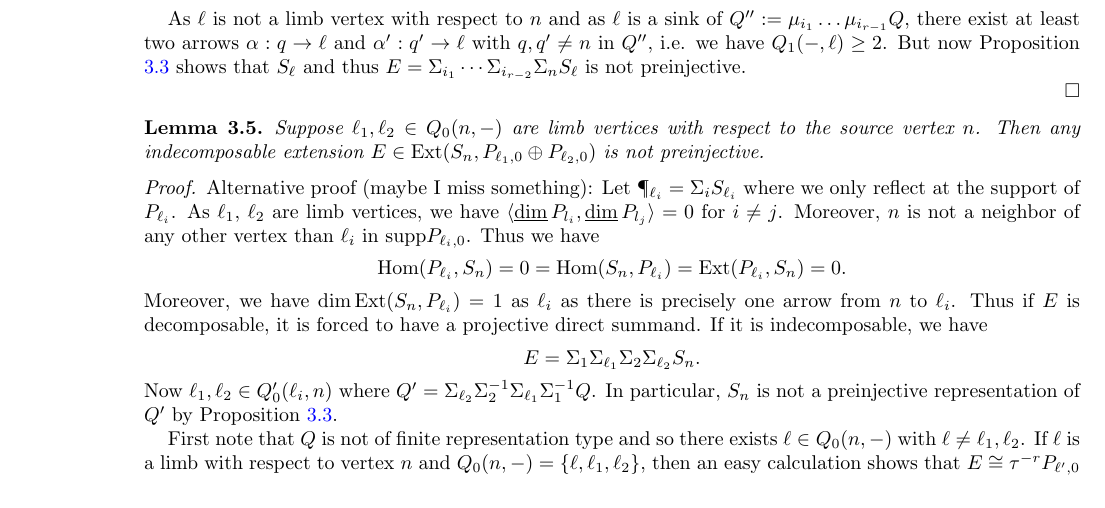
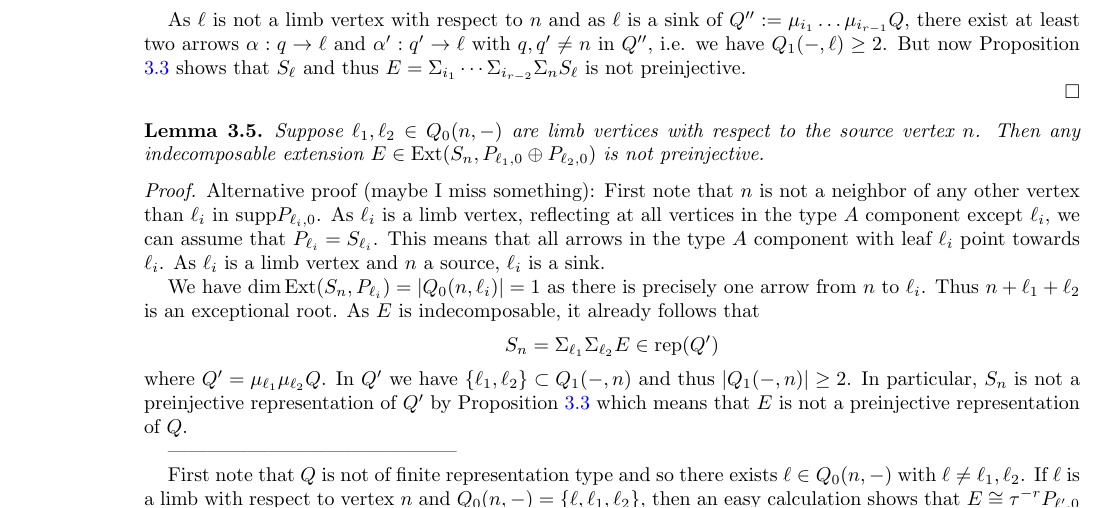
Before and after one commit to drupel/AcyclicGrassmannianCells, a LaTeX paper (Grassmannian_cells.tex): part of page 4 of 11, cut so that both start at the same text. Compiled offline with pdfLaTeX.

Commit message:
Alternative proof of Lemma 3.5

```diff
--- a/Grassmannian_cells.tex
+++ b/Grassmannian_cells.tex
@@ -342,11 +342,16 @@ For a dimension vector $\alpha\in\NN^{Q_0}$, we write $\alpha=\sum_{q\in Q_0}\al
   Then any indecomposable extension $E\in\Ext(S_n,P_{\ell_1,0}\oplus P_{\ell_2,0})$ is not preinjective.
 \end{lemma}
 \begin{proof}
-Alternative proof (maybe I miss something): Let $\P_{\ell_i}=\Sigma_iS_{\ell_i}$ where we only reflect at the support of $P_{\ell_i}$. As $\ell_1$, $\ell_2$ are limb vertices, we have $\Sc{\udim P_{l_i}}{\udim P_{l_j}}=0$ for $i\neq j$. Moreover, $n$ is not a neighbor of any other vertex than $\ell_i$ in $\mathrm{supp}P_{\ell_i,0}$. Thus we have
-$$\Hom(P_{\ell_i},S_n)=0=\Hom(S_n,P_{\ell_i})=\Ext(P_{\ell_i}, S_n)=0.$$
-Moreover, we have $\dim\Ext(S_n,P_{\ell_i})=1$ as $\ell_i$ as there is precisely one arrow from $n$ to $\ell_i$. Thus if $E$ is decomposable, it is forced to have a projective direct summand. If it is indecomposable, we have
-$$E=\Sigma_1\Sigma_{\ell_1}\Sigma_2\Sigma_{\ell_2} S_n.$$ Now $\ell_1,\ell_2\in Q'_0(\ell_i,n)$ where $Q'=\Sigma_{\ell_2}\Sigma^{-1}_2\Sigma_{\ell_1}\Sigma_1^{-1}Q$. In particular, $S_n$ is not a preinjective representation of $Q'$ by Proposition \ref{pro:simpleregular}.
+Alternative proof (maybe I miss something): First note that $n$ is not a neighbor of any other vertex than $\ell_i$ in $\mathrm{supp}P_{\ell_i,0}$. As $\ell_i$ is a limb vertex, reflecting at all vertices in the type $A$ component except $\ell_i$, we can assume that $P_{\ell_i}=S_{\ell_i}$. This means that all arrows in the type $A$ component with leaf $\ell_i$ point towards $\ell_i$. As $\ell_i$ is a limb vertex and $n$ a source, $\ell_i$ is a sink.
 
+%Then we have $\Sc{\udim S_{l_i}}{\udim S_{l_j}}=0$ for $i\neq j$. Moreover, we have
+%$$\Hom(S_{\ell_i},S_n)=0=\Hom(S_n,P_{\ell_i})=\Ext(P_{\ell_i}, S_n)=0.$$
+
+We have $\dim\Ext(S_n,P_{\ell_i})=|Q_0(n,\ell_i)|=1$ as there is precisely one arrow from $n$ to $\ell_i$. Thus $n+\ell_1+\ell_2$ is an exceptional root. As $E$ is indecomposable, it already follows that
+$$S_n=\Sigma_{\ell_1}\Sigma_{\ell_2} E\in\rep(Q')$$
+where $Q'=\mu_{\ell_1}\mu_{\ell_2} Q$. In $Q'$ we have $\{\ell_1,\ell_2\}\subset Q_1(-,n)$ and thus $|Q_1(-,n)|\geq 2$. In particular, $S_n$ is not a preinjective representation of $Q'$ by Proposition \ref{pro:simpleregular} which means that $E$ is not a preinjective representation of $Q$.
+
+--------------------------------------------
 
   First note that $Q$ is not of finite representation type and so there exists $\ell\in Q_0(n,-)$ with $\ell\ne\ell_1,\ell_2$.
   If $\ell$ is a limb with respect to vertex $n$ and $Q_0(n,-)=\{\ell,\ell_1,\ell_2\}$, then an easy calculation shows that $E\cong\tau^{-r}P_{\ell',0}$ is preprojective, here $\ell'$ is the leaf vertex of $Q$ in the subquiver $Q(\ell)\subset Q$ and $r$ is the number of arrows in $Q(\ell)$ directed towards $\ell'$.
```
